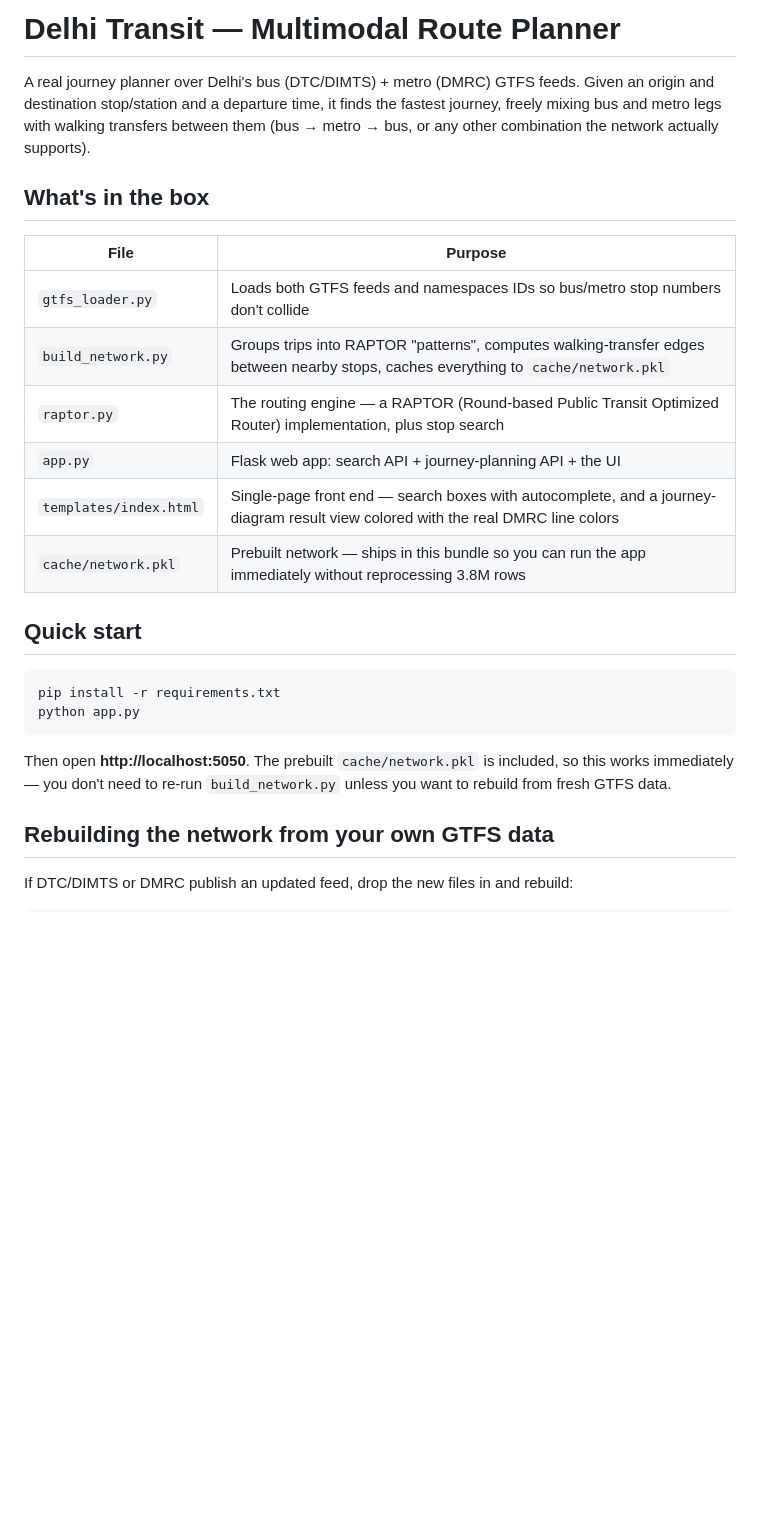
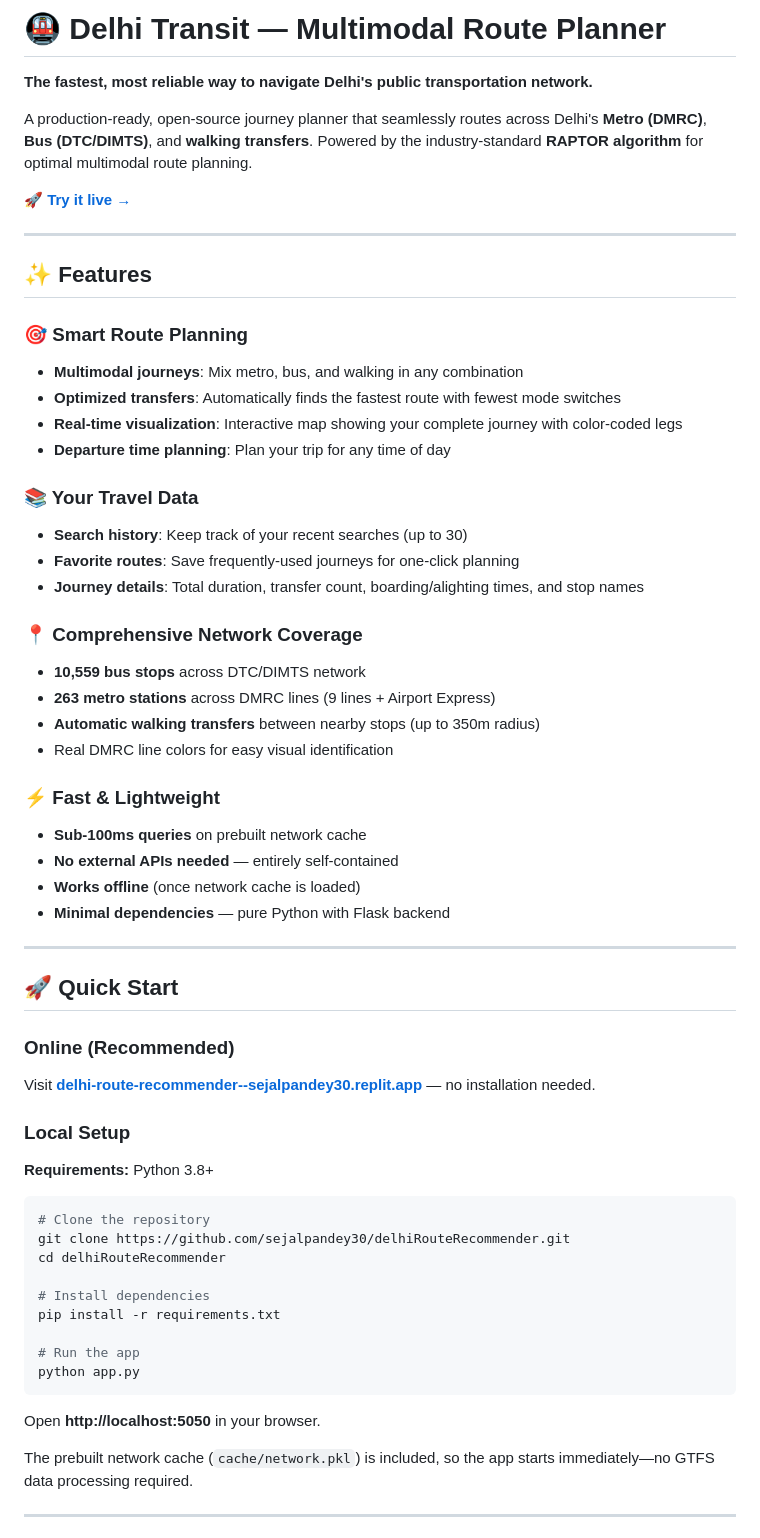
Before and after one commit to sejalpandey30/delhiRouteRecommender, a Markdown page: README.md, the part around one of its changes. Rendered like a GitHub page; blank space fills up the shorter version.

Commit message:
Redesign README for public-facing professional presentation with improved structure and clarity

````diff
--- a/README.md
+++ b/README.md
@@ -1,35 +1,64 @@
-# Delhi Transit — Multimodal Route Planner
+# 🚇 Delhi Transit — Multimodal Route Planner
 
-A real journey planner over Delhi's bus (DTC/DIMTS) + metro (DMRC) GTFS
-feeds. Given an origin and destination stop/station and a departure time,
-it finds the fastest journey, freely mixing bus and metro legs with
-walking transfers between them (bus → metro → bus, or any other
-combination the network actually supports).
+**The fastest, most reliable way to navigate Delhi's public transportation network.**
 
-## What's in the box
+A production-ready, open-source journey planner that seamlessly routes across Delhi's **Metro (DMRC)**, **Bus (DTC/DIMTS)**, and **walking transfers**. Powered by the industry-standard **RAPTOR algorithm** for optimal multimodal route planning.
 
-| File | Purpose |
-|---|---|
-| `gtfs_loader.py` | Loads both GTFS feeds and namespaces IDs so bus/metro stop numbers don't collide |
-| `build_network.py` | Groups trips into RAPTOR "patterns", computes walking-transfer edges between nearby stops, caches everything to `cache/network.pkl` |
-| `raptor.py` | The routing engine — a RAPTOR (Round-based Public Transit Optimized Router) implementation, plus stop search |
-| `app.py` | Flask web app: search API + journey-planning API + the UI |
-| `templates/index.html` | Single-page front end — search boxes with autocomplete, and a journey-diagram result view colored with the real DMRC line colors |
-| `cache/network.pkl` | Prebuilt network — ships in this bundle so you can run the app immediately without reprocessing 3.8M rows |
+**[🚀 Try it live →](https://delhi-route-recommender--sejalpandey30.replit.app)**
 
-## Quick start
+---
+
+## ✨ Features
+
+### 🎯 Smart Route Planning
+- **Multimodal journeys**: Mix metro, bus, and walking in any combination
+- **Optimized transfers**: Automatically finds the fastest route with fewest mode switches
+- **Real-time visualization**: Interactive map showing your complete journey with color-coded legs
+- **Departure time planning**: Plan your trip for any time of day
+
+### 📚 Your Travel Data
+- **Search history**: Keep track of your recent searches (up to 30)
+- **Favorite routes**: Save frequently-used journeys for one-click planning
+- **Journey details**: Total duration, transfer count, boarding/alighting times, and stop names
+
+### 📍 Comprehensive Network Coverage
+- **10,559 bus stops** across DTC/DIMTS network
+- **263 metro stations** across DMRC lines (9 lines + Airport Express)
+- **Automatic walking transfers** between nearby stops (up to 350m radius)
+- Real DMRC line colors for easy visual identification
+
+### ⚡ Fast & Lightweight
+- **Sub-100ms queries** on prebuilt network cache
+- **No external APIs needed** — entirely self-contained
+- **Works offline** (once network cache is loaded)
+- **Minimal dependencies** — pure Python with Flask backend
+
+---
+
+## 🚀 Quick Start
+
+### Online (Recommended)
+Visit **[delhi-route-recommender--sejalpandey30.replit.app](https://delhi-route-recommender--sejalpandey30.replit.app)** — no installation needed.
+
+### Local Setup
+
+**Requirements:** Python 3.8+
 
 ```bash
+# Clone the repository
+git clone https://github.com/sejalpandey30/delhiRouteRecommender.git
+cd delhiRouteRecommender
+
+# Install dependencies
 pip install -r requirements.txt
+
+# Run the app
 python app.py
 ```
 
-Then open **http://localhost:5050**. The prebuilt `cache/network.pkl` is
-included, so this works immediately — you don't need to re-run
-`build_network.py` unless you want to rebuild from fresh GTFS data.
+Open **http://localhost:5050** in your browser.
 
-## Rebuilding the network from your own GTFS data
+The prebuilt network cache (`cache/network.pkl`) is included, so the app starts immediately—no GTFS data processing required.
 
-If DTC/DIMTS or DMRC publish an updated feed, drop the new files in and
-rebuild:
+---
 
````
Also changed, not shown: other parts of README.md (+215 -52 lines).
